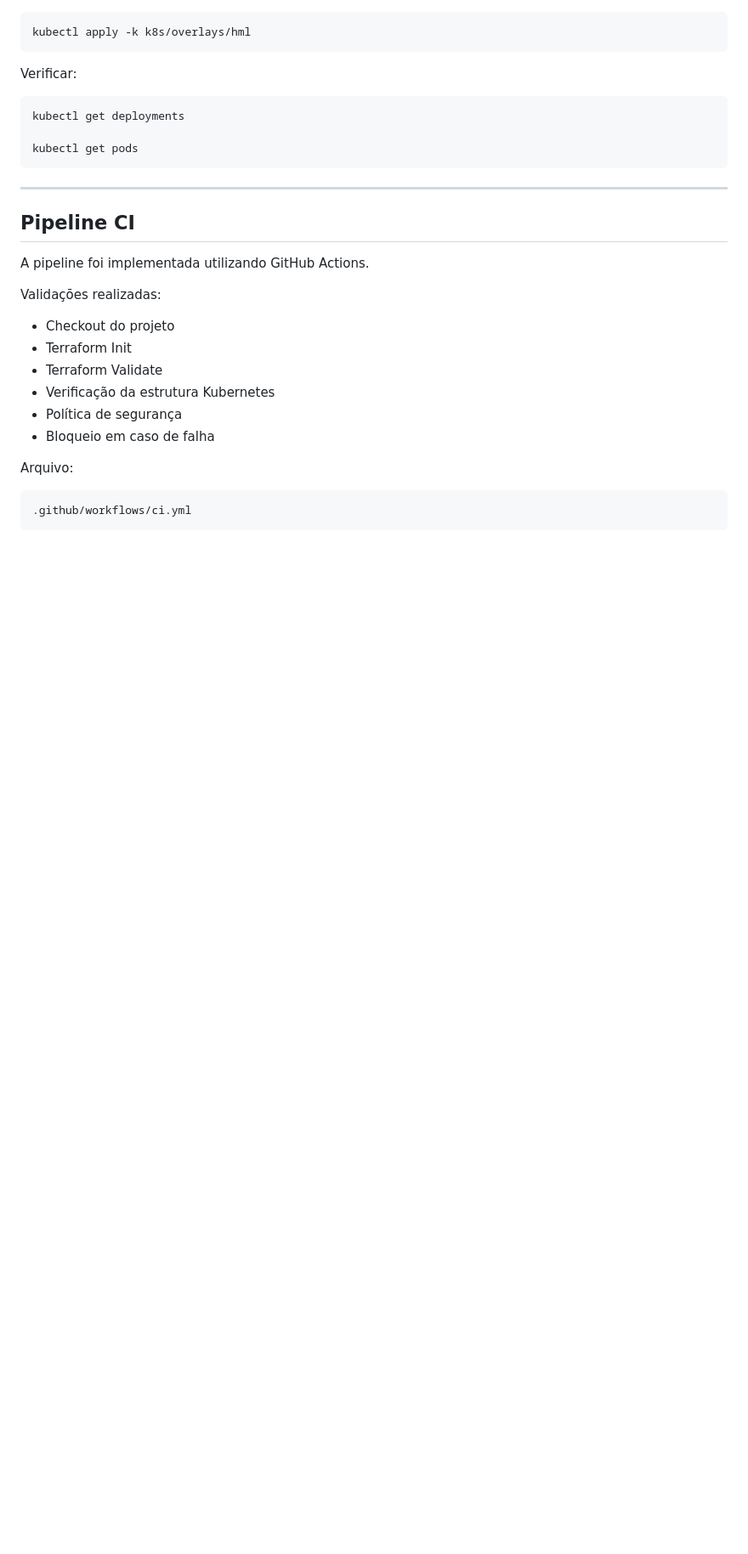
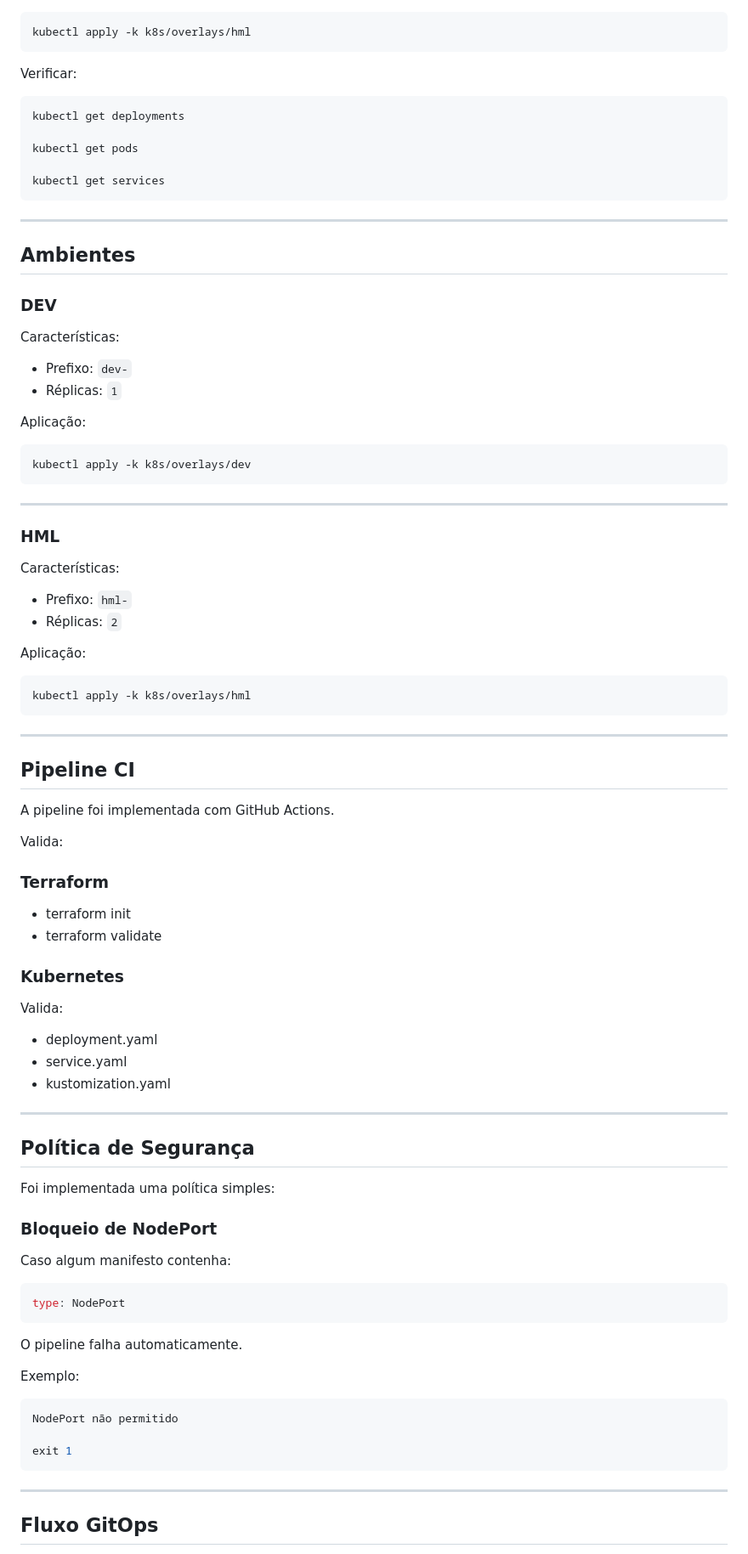
Before and after one commit to Pedro561506/gitops-iac-project, a Markdown page: README.md, the part around one of its changes. Shown at 85% size. Drawn GitHub-style; blank space fills up the shorter version.

````diff
--- a/README.md
+++ b/README.md
@@ -177,25 +189,88 @@ Verificar:
 kubectl get deployments
 
 kubectl get pods
+
+kubectl get services
+```
+
+---
+
+## Ambientes
+
+### DEV
+
+Características:
+
+- Prefixo: `dev-`
+- Réplicas: `1`
+
+Aplicação:
+
+```bash
+kubectl apply -k k8s/overlays/dev
+```
+
+---
+
+### HML
+
+Características:
+
+- Prefixo: `hml-`
+- Réplicas: `2`
+
+Aplicação:
+
+```bash
+kubectl apply -k k8s/overlays/hml
 ```
 
 ---
 
 ## Pipeline CI
 
-A pipeline foi implementada utilizando GitHub Actions.
+A pipeline foi implementada com GitHub Actions.
 
-Validações realizadas:
+Valida:
 
-- Checkout do projeto
-- Terraform Init
-- Terraform Validate
-- Verificação da estrutura Kubernetes
-- Política de segurança
-- Bloqueio em caso de falha
+### Terraform
 
-Arquivo:
+- terraform init
+- terraform validate
 
-```text
-.github/workflows/ci.yml
+### Kubernetes
+
+Valida:
+
+- deployment.yaml
+- service.yaml
+- kustomization.yaml
+
+---
+
+## Política de Segurança
+
+Foi implementada uma política simples:
+
+### Bloqueio de NodePort
+
+Caso algum manifesto contenha:
+
+```yaml
+type: NodePort
 ```
+
+O pipeline falha automaticamente.
+
+Exemplo:
+
+```bash
+NodePort não permitido
+
+exit 1
+```
+
+---
+
+## Fluxo GitOps
+
````
Also changed, not shown: other parts of README.md (+222 -111 lines).
